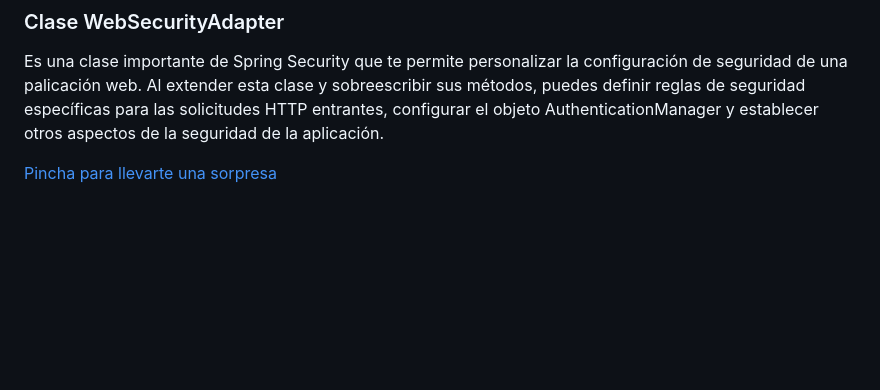
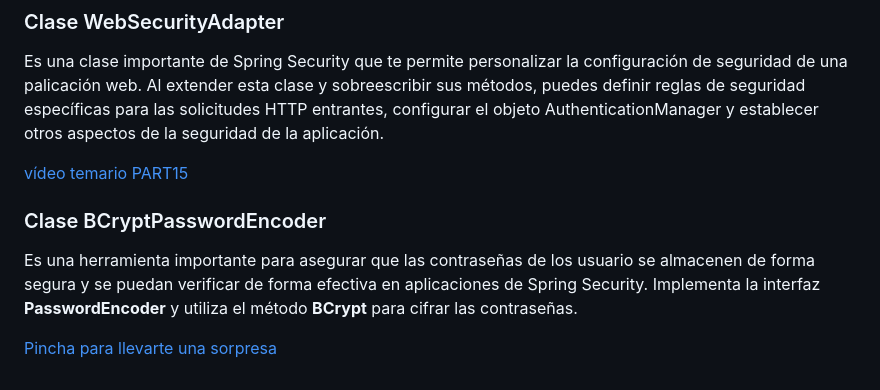
Before and after one commit to isaaccalderon89/temarioSpring, a Markdown page: README.md, the part around the change. Rendered like a GitHub page; blank space fills up the shorter version.

Commit message:
Actualizando README

```diff
--- a/README.md
+++ b/README.md
@@ -239,6 +239,11 @@ Se puede trabajar de dos maneras:
 ### Clase WebSecurityAdapter
 Es una clase importante de Spring Security que te permite personalizar la configuración de seguridad de una palicación web. Al extender esta clase y sobreescribir sus métodos, puedes definir reglas de seguridad específicas para las solicitudes HTTP entrantes, configurar el objeto AuthenticationManager y establecer otros aspectos de la seguridad de la aplicación.
 
+[vídeo temario PART15](https://youtu.be/zDgCBr9l0oA)
+
+### Clase BCryptPasswordEncoder
+Es una herramienta importante para asegurar que las contraseñas de los usuario se almacenen de forma segura y se puedan verificar de forma efectiva en aplicaciones de Spring Security. Implementa la interfaz **PasswordEncoder** y utiliza el método **BCrypt** para cifrar las contraseñas.
+
 
 
 [Pincha para llevarte una sorpresa](https://www.google.com/url?sa=i&url=https%3A%2F%2Fes.linkedin.com%2Fin%2Ftom%25C3%25A1s-escudero-delgado-2032872b&psig=AOvVaw0TNL8_UopbIgyJo-vlDJ_f&ust=1676397801028000&source=images&cd=vfe&ved=0CBAQjRxqFwoTCLCK1c6Kk_0CFQAAAAAdAAAAABAI)
```
